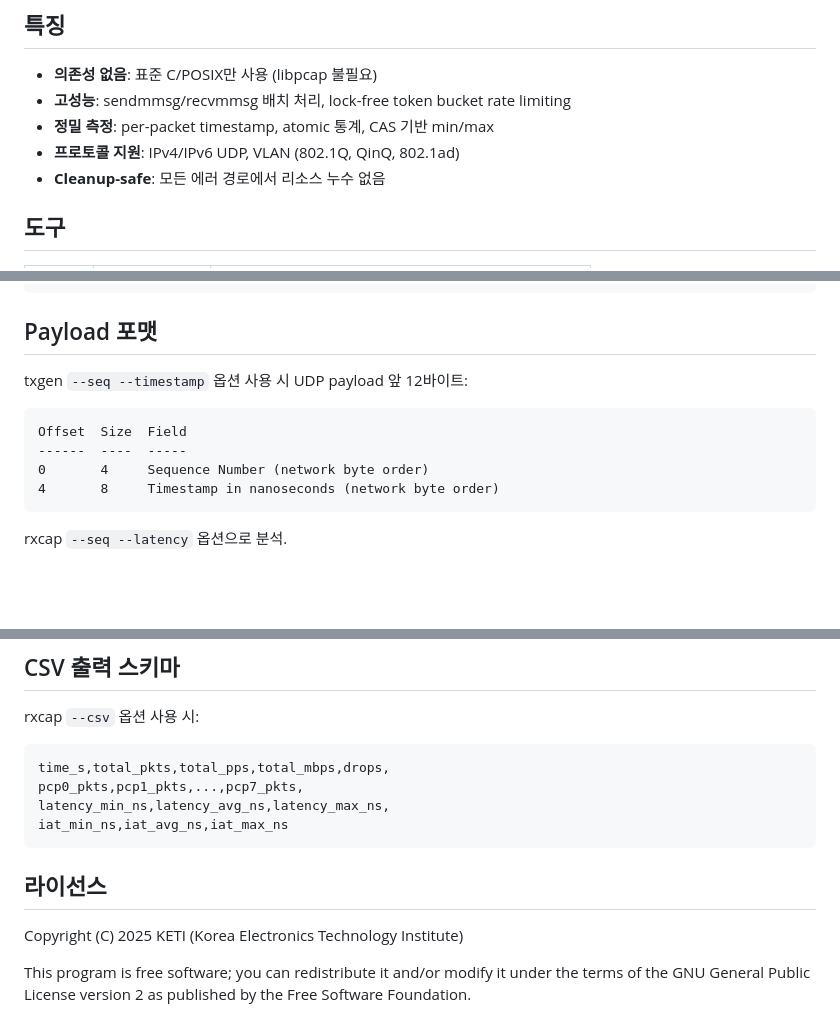
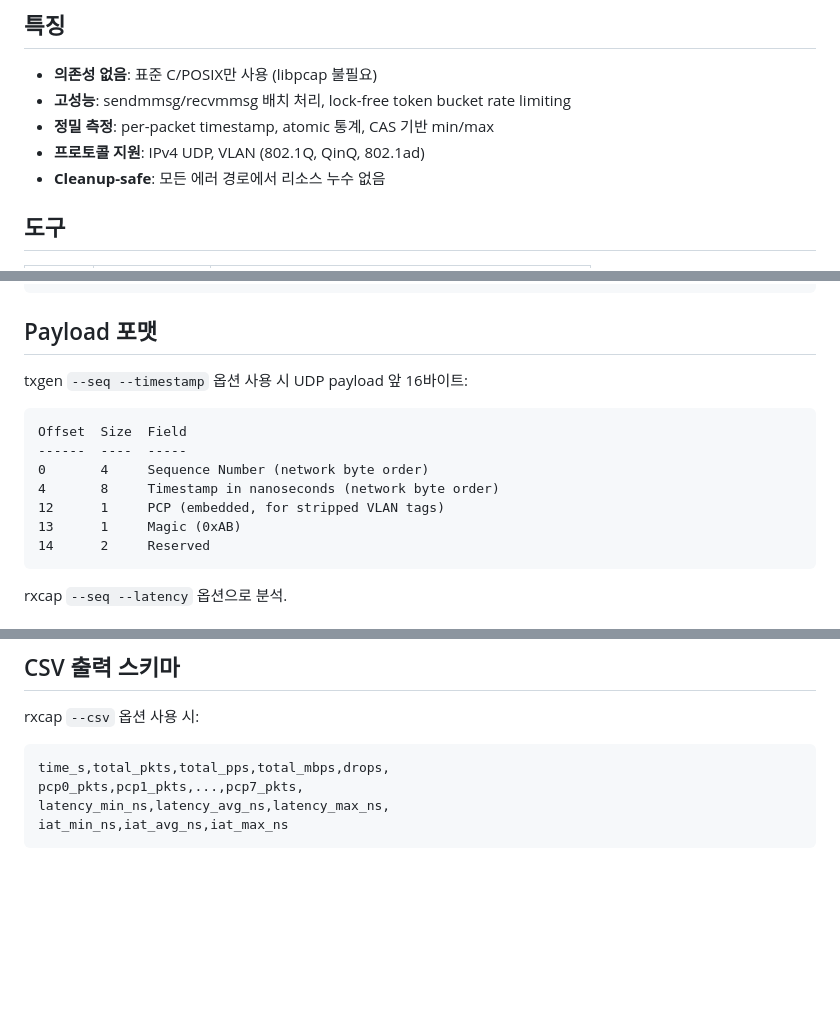
Before and after one commit to hwkim3330/traffic-generator, a Markdown page: README.md, 3 parts joined by grey strips. Rendered like a GitHub page; blank space fills up the shorter version.

````diff
--- a/README.md
+++ b/README.md
@@ -7,7 +7,7 @@
 - **의존성 없음**: 표준 C/POSIX만 사용 (libpcap 불필요)
 - **고성능**: sendmmsg/recvmmsg 배치 처리, lock-free token bucket rate limiting
 - **정밀 측정**: per-packet timestamp, atomic 통계, CAS 기반 min/max
-- **프로토콜 지원**: IPv4/IPv6 UDP, VLAN (802.1Q, QinQ, 802.1ad)
+- **프로토콜 지원**: IPv4 UDP, VLAN (802.1Q, QinQ, 802.1ad)
 - **Cleanup-safe**: 모든 에러 경로에서 리소스 누수 없음
 
 ## 도구
@@ -150,13 +178,16 @@ Performance:
 
 ## Payload 포맷
 
-txgen `--seq --timestamp` 옵션 사용 시 UDP payload 앞 12바이트:
+txgen `--seq --timestamp` 옵션 사용 시 UDP payload 앞 16바이트:
 
 ```
 Offset  Size  Field
 ------  ----  -----
 0       4     Sequence Number (network byte order)
 4       8     Timestamp in nanoseconds (network byte order)
+12      1     PCP (embedded, for stripped VLAN tags)
+13      1     Magic (0xAB)
+14      2     Reserved
 ```
 
 rxcap `--seq --latency` 옵션으로 분석.
@@ -242,11 +273,3 @@ pcp0_pkts,pcp1_pkts,...,pcp7_pkts,
 latency_min_ns,latency_avg_ns,latency_max_ns,
 iat_min_ns,iat_avg_ns,iat_max_ns
 ```
-
-## 라이선스
-
-Copyright (C) 2025 KETI (Korea Electronics Technology Institute)
-
-This program is free software; you can redistribute it and/or modify it under
-the terms of the GNU General Public License version 2 as published by the
-Free Software Foundation.
````
Also changed, not shown: other parts of README.md (+29 -1 lines).
